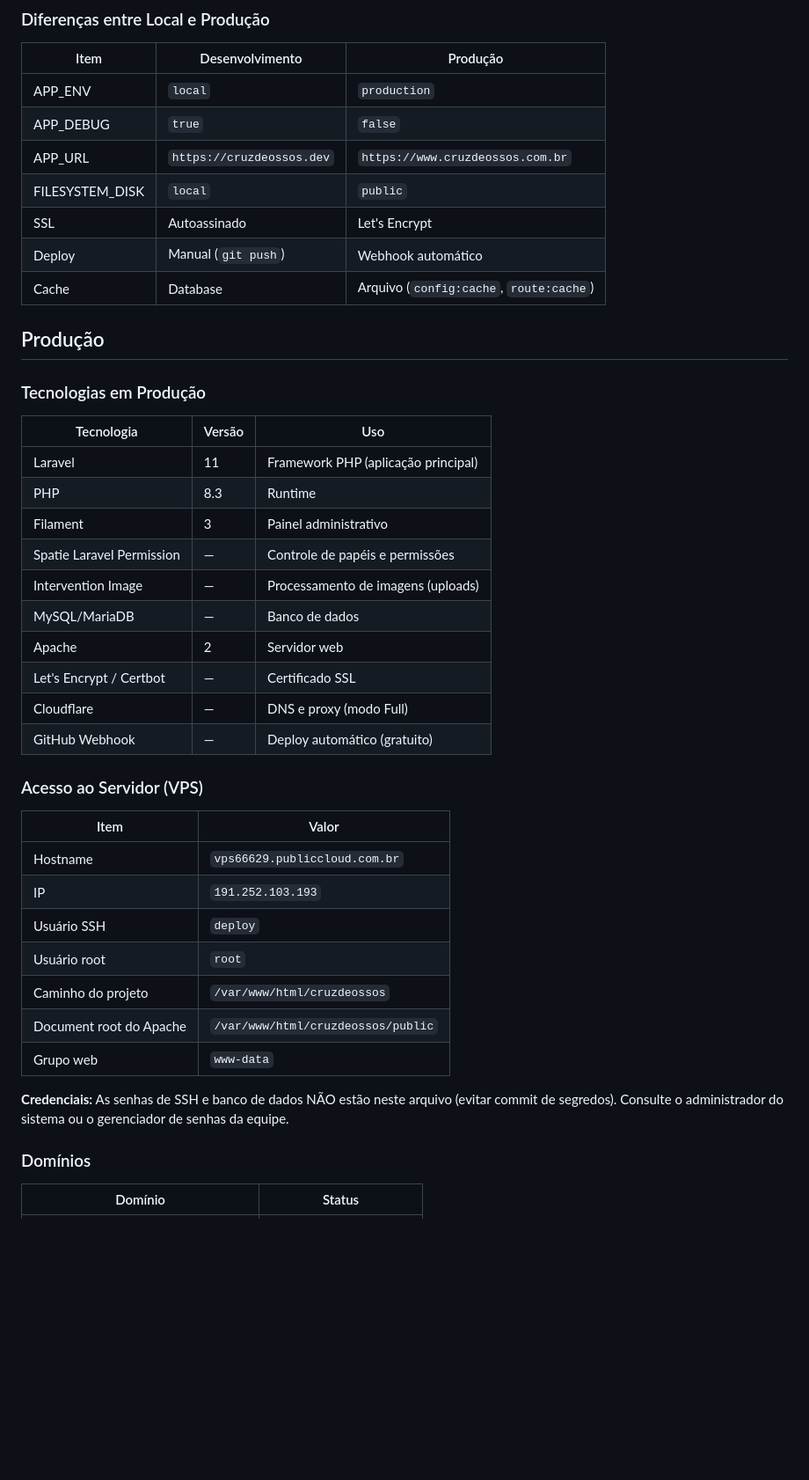
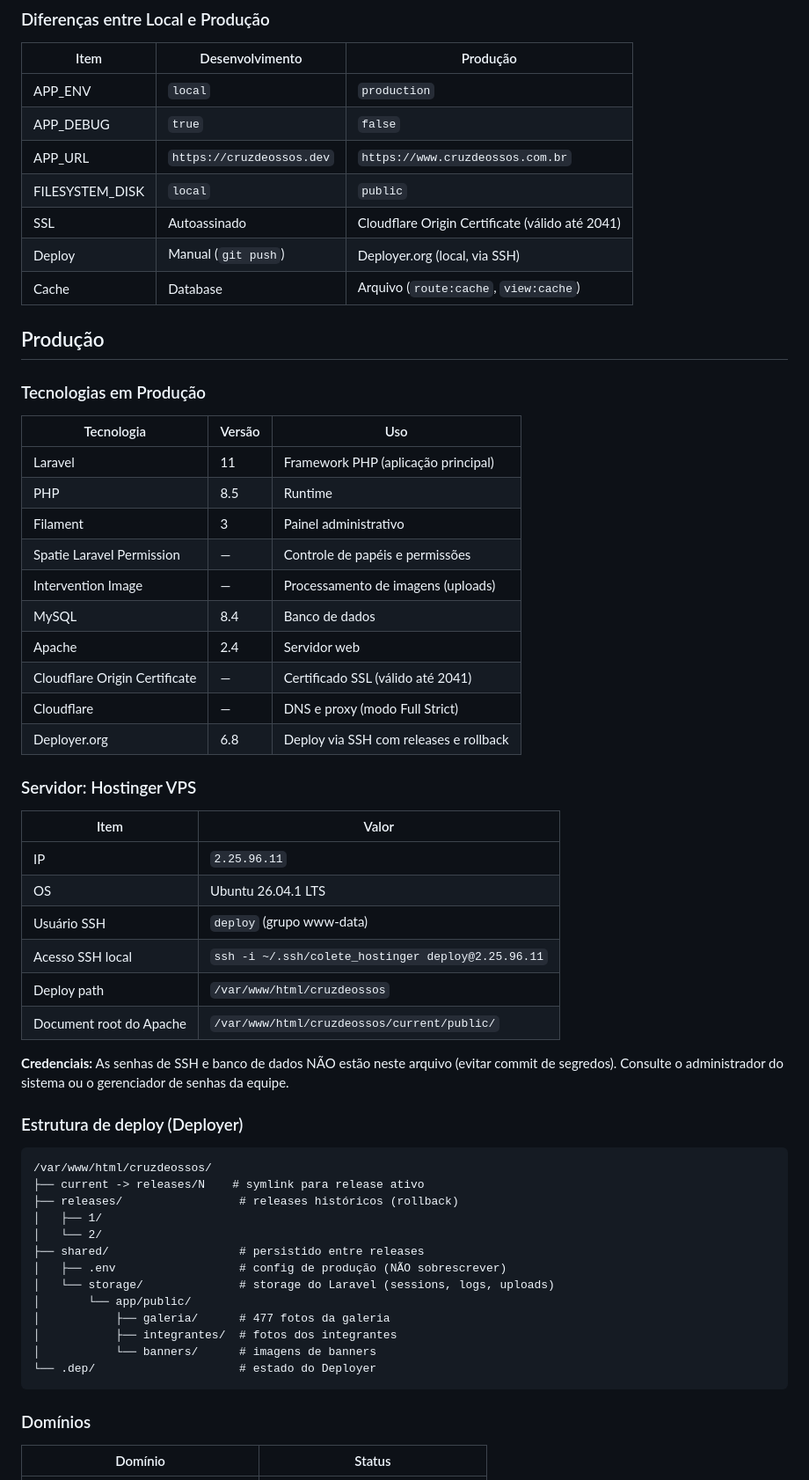
Before and after one commit to diogocolete/cruzdeossos, a Markdown page: AGENTS.md, the part around one of its changes. Shown at 88% size. Drawn GitHub-style; blank space fills up the shorter version.

````diff
--- a/AGENTS.md
+++ b/AGENTS.md
@@ -222,9 +222,9 @@ php artisan tinker
 | APP_DEBUG | `true` | `false` |
 | APP_URL | `https://cruzdeossos.dev` | `https://www.cruzdeossos.com.br` |
 | FILESYSTEM_DISK | `local` | `public` |
-| SSL | Autoassinado | Let's Encrypt |
-| Deploy | Manual (`git push`) | Webhook automático |
-| Cache | Database | Arquivo (`config:cache`, `route:cache`) |
+| SSL | Autoassinado | Cloudflare Origin Certificate (válido até 2041) |
+| Deploy | Manual (`git push`) | Deployer.org (local, via SSH) |
+| Cache | Database | Arquivo (`route:cache`, `view:cache`) |
 
 ## Produção
 
@@ -233,29 +233,46 @@ php artisan tinker
 | Tecnologia | Versão | Uso |
 |------------|--------|-----|
 | Laravel | 11 | Framework PHP (aplicação principal) |
-| PHP | 8.3 | Runtime |
+| PHP | 8.5 | Runtime |
 | Filament | 3 | Painel administrativo |
 | Spatie Laravel Permission | — | Controle de papéis e permissões |
 | Intervention Image | — | Processamento de imagens (uploads) |
-| MySQL/MariaDB | — | Banco de dados |
-| Apache | 2 | Servidor web |
-| Let's Encrypt / Certbot | — | Certificado SSL |
-| Cloudflare | — | DNS e proxy (modo Full) |
-| GitHub Webhook | — | Deploy automático (gratuito) |
+| MySQL | 8.4 | Banco de dados |
+| Apache | 2.4 | Servidor web |
+| Cloudflare Origin Certificate | — | Certificado SSL (válido até 2041) |
+| Cloudflare | — | DNS e proxy (modo Full Strict) |
+| Deployer.org | 6.8 | Deploy via SSH com releases e rollback |
 
-### Acesso ao Servidor (VPS)
+### Servidor: Hostinger VPS
 
 | Item | Valor |
 |------|-------|
-| Hostname | `vps66629.publiccloud.com.br` |
-| IP | `191.252.103.193` |
-| Usuário SSH | `deploy` |
-| Usuário root | `root` |
-| Caminho do projeto | `/var/www/html/cruzdeossos` |
-| Document root do Apache | `/var/www/html/cruzdeossos/public` |
-| Grupo web | `www-data` |
+| IP | `2.25.96.11` |
+| OS | Ubuntu 26.04.1 LTS |
+| Usuário SSH | `deploy` (grupo www-data) |
+| Acesso SSH local | `ssh -i ~/.ssh/colete_hostinger deploy@2.25.96.11` |
+| Deploy path | `/var/www/html/cruzdeossos` |
+| Document root do Apache | `/var/www/html/cruzdeossos/current/public/` |
 
 **Credenciais:** As senhas de SSH e banco de dados NÃO estão neste arquivo (evitar commit de segredos). Consulte o administrador do sistema ou o gerenciador de senhas da equipe.
+
+### Estrutura de deploy (Deployer)
+
+```
+/var/www/html/cruzdeossos/
+├── current -> releases/N    # symlink para release ativo
+├── releases/                 # releases históricos (rollback)
+│   ├── 1/
+│   └── 2/
+├── shared/                   # persistido entre releases
+│   ├── .env                  # config de produção (NÃO sobrescrever)
+│   └── storage/              # storage do Laravel (sessions, logs, uploads)
+│       └── app/public/
+│           ├── galeria/      # 477 fotos da galeria
+│           ├── integrantes/  # fotos dos integrantes
+│           └── banners/      # imagens de banners
+└── .dep/                     # estado do Deployer
+```
 
 ### Domínios
 
````
Also changed, not shown: other parts of AGENTS.md (+77 -31 lines).
